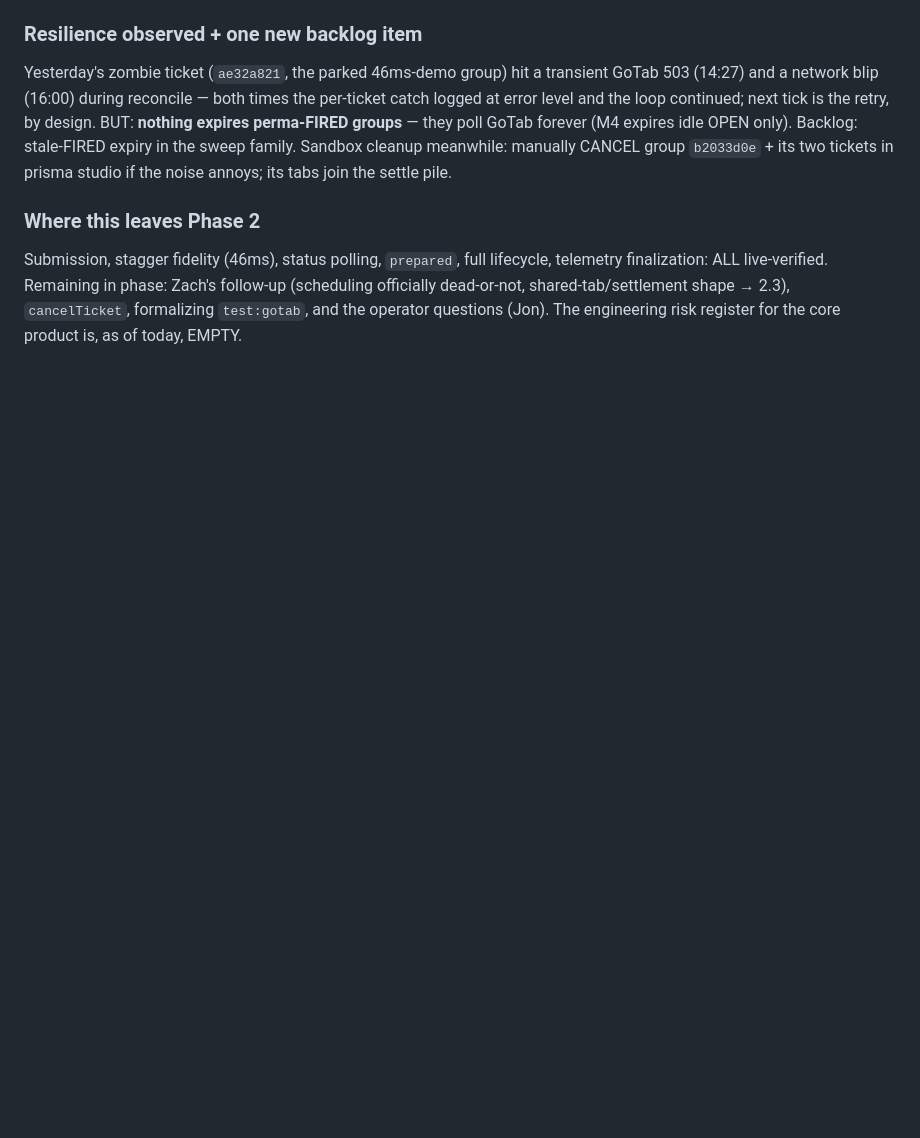
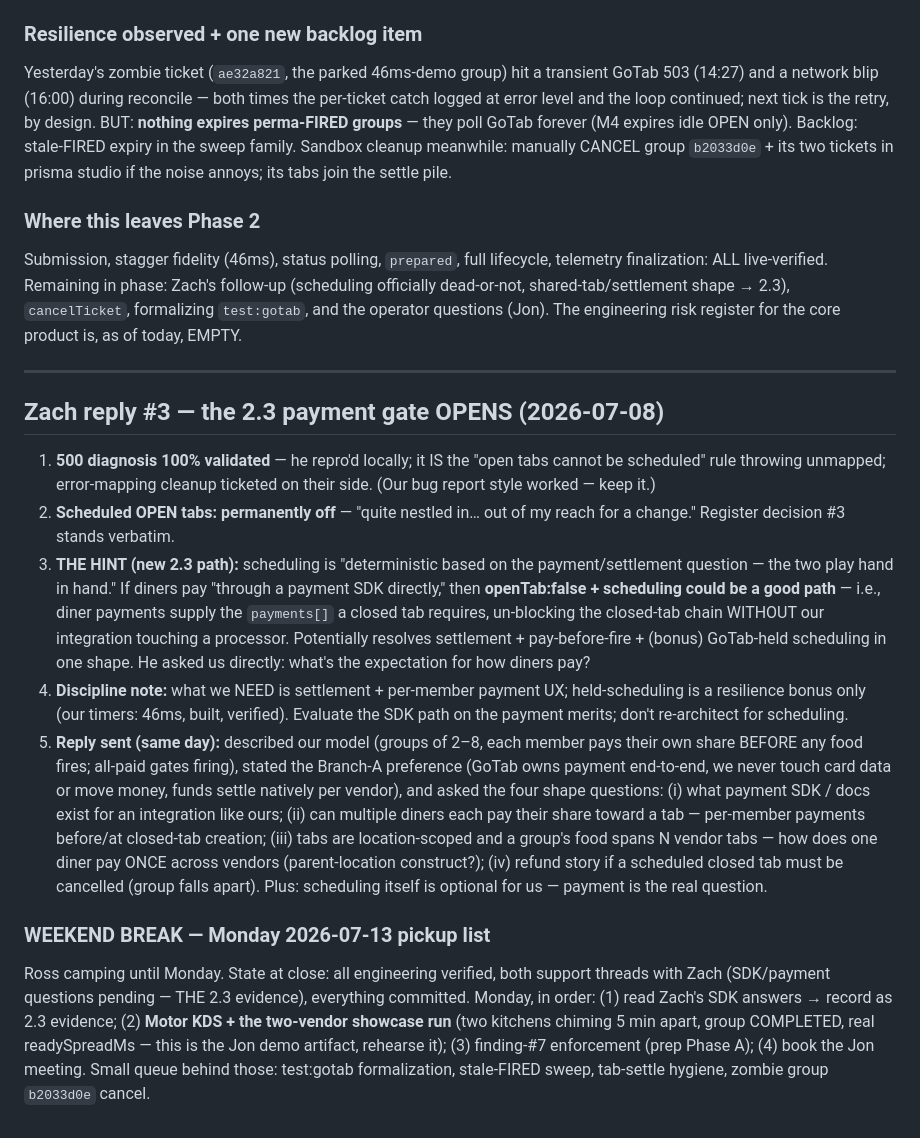
Before and after one commit to rosslaz/foodhall, a Markdown page: foodhall-sync-project.md, the part around the change. Drawn GitHub-style; blank space fills up the shorter version.

Commit message:
update from Zach and response

```diff
--- a/foodhall-sync-project.md
+++ b/foodhall-sync-project.md
@@ -1662,3 +1662,47 @@ Zach's follow-up (scheduling officially dead-or-not, shared-tab/settlement
 shape → 2.3), `cancelTicket`, formalizing `test:gotab`, and the operator
 questions (Jon). The engineering risk register for the core product is,
 as of today, EMPTY.
+
+---
+
+## Zach reply #3 — the 2.3 payment gate OPENS (2026-07-08)
+
+1. **500 diagnosis 100% validated** — he repro'd locally; it IS the "open
+   tabs cannot be scheduled" rule throwing unmapped; error-mapping cleanup
+   ticketed on their side. (Our bug report style worked — keep it.)
+2. **Scheduled OPEN tabs: permanently off** — "quite nestled in… out of my
+   reach for a change." Register decision #3 stands verbatim.
+3. **THE HINT (new 2.3 path):** scheduling is "deterministic based on the
+   payment/settlement question — the two play hand in hand." If diners pay
+   "through a payment SDK directly," then **openTab:false + scheduling could
+   be a good path** — i.e., diner payments supply the `payments[]` a closed
+   tab requires, un-blocking the closed-tab chain WITHOUT our integration
+   touching a processor. Potentially resolves settlement + pay-before-fire +
+   (bonus) GoTab-held scheduling in one shape. He asked us directly: what's
+   the expectation for how diners pay?
+4. **Discipline note:** what we NEED is settlement + per-member payment UX;
+   held-scheduling is a resilience bonus only (our timers: 46ms, built,
+   verified). Evaluate the SDK path on the payment merits; don't re-architect
+   for scheduling.
+5. **Reply sent (same day):** described our model (groups of 2–8, each member
+   pays their own share BEFORE any food fires; all-paid gates firing), stated
+   the Branch-A preference (GoTab owns payment end-to-end, we never touch
+   card data or move money, funds settle natively per vendor), and asked the
+   four shape questions: (i) what payment SDK / docs exist for an integration
+   like ours; (ii) can multiple diners each pay their share toward a tab —
+   per-member payments before/at closed-tab creation; (iii) tabs are
+   location-scoped and a group's food spans N vendor tabs — how does one
+   diner pay ONCE across vendors (parent-location construct?); (iv) refund
+   story if a scheduled closed tab must be cancelled (group falls apart).
+   Plus: scheduling itself is optional for us — payment is the real question.
+
+### WEEKEND BREAK — Monday 2026-07-13 pickup list
+Ross camping until Monday. State at close: all engineering verified, both
+support threads with Zach (SDK/payment questions pending — THE 2.3 evidence),
+everything committed. Monday, in order: (1) read Zach's SDK answers → record
+as 2.3 evidence; (2) **Motor KDS + the two-vendor showcase run** (two
+kitchens chiming 5 min apart, group COMPLETED, real readySpreadMs — this is
+the Jon demo artifact, rehearse it); (3) finding-#7 enforcement (prep Phase
+A); (4) book the Jon meeting. Small queue behind those: test:gotab
+formalization, stale-FIRED sweep, tab-settle hygiene, zombie group
+`b2033d0e` cancel.
```
